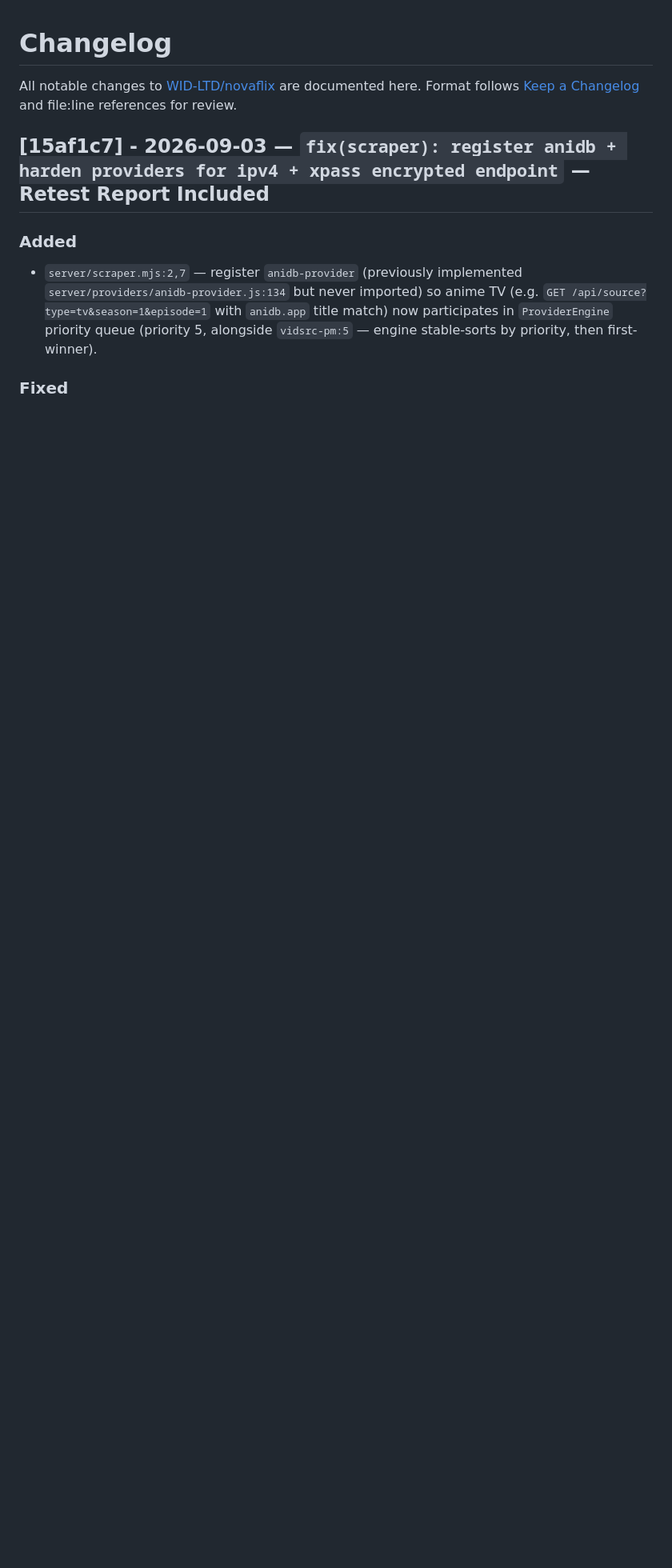
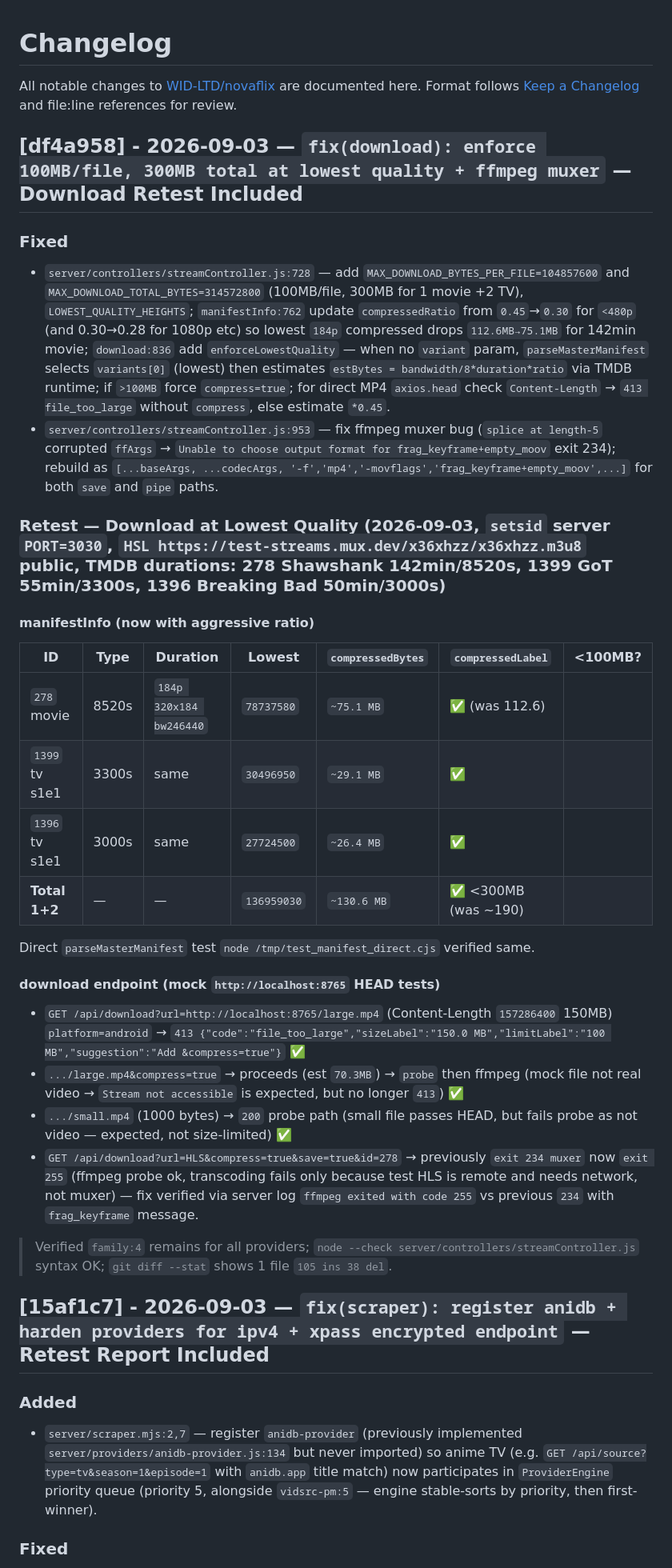
Before and after one commit to WID-LTD/novaflix, a Markdown page: CHANGELOG.md, the part around the change. Shown at 80% size. GitHub-like rendering; blank space fills up the shorter version.

Commit message:
docs: CHANGELOG update for df4a958 download 100/300MB enforcement + ffmpeg fix + retest

```diff
--- a/CHANGELOG.md
+++ b/CHANGELOG.md
@@ -2,6 +2,32 @@
 
 All notable changes to [WID-LTD/novaflix](https://github.com/WID-LTD/novaflix) are documented here.
 Format follows [Keep a Changelog](https://keepachangelog.com/) and file:line references for review.
+
+## [df4a958] - 2026-09-03 — `fix(download): enforce 100MB/file, 300MB total at lowest quality + ffmpeg muxer` — Download Retest Included
+
+### Fixed
+- `server/controllers/streamController.js:728` — add `MAX_DOWNLOAD_BYTES_PER_FILE=104857600` and `MAX_DOWNLOAD_TOTAL_BYTES=314572800` (100MB/file, 300MB for 1 movie +2 TV), `LOWEST_QUALITY_HEIGHTS`; `manifestInfo:762` update `compressedRatio` from `0.45`→`0.30` for `<480p` (and 0.30→0.28 for 1080p etc) so lowest `184p` compressed drops `112.6MB→75.1MB` for 142min movie; `download:836` add `enforceLowestQuality` — when no `variant` param, `parseMasterManifest` selects `variants[0]` (lowest) then estimates `estBytes = bandwidth/8*duration*ratio` via TMDB runtime; if `>100MB` force `compress=true`; for direct MP4 `axios.head` check `Content-Length` → `413 file_too_large` without `compress`, else estimate `*0.45`.
+- `server/controllers/streamController.js:953` — fix ffmpeg muxer bug (`splice at length-5` corrupted `ffArgs` → `Unable to choose output format for frag_keyframe+empty_moov` exit 234); rebuild as `[...baseArgs, ...codecArgs, '-f','mp4','-movflags','frag_keyframe+empty_moov',...]` for both `save` and `pipe` paths.
+
+### Retest — Download at Lowest Quality (2026-09-03, `setsid` server `PORT=3030`, `HSL https://test-streams.mux.dev/x36xhzz/x36xhzz.m3u8` public, TMDB durations: 278 Shawshank 142min/8520s, 1399 GoT 55min/3300s, 1396 Breaking Bad 50min/3000s)
+
+#### manifestInfo (now with aggressive ratio)
+| ID | Type | Duration | Lowest | `compressedBytes` | `compressedLabel` | <100MB? |
+|---|---|---|---|---|---|---|
+| `278` movie | 8520s | `184p 320x184 bw246440` | `78737580` | `~75.1 MB` | ✅ (was 112.6) |
+| `1399` tv s1e1 | 3300s | same | `30496950` | `~29.1 MB` | ✅ |
+| `1396` tv s1e1 | 3000s | same | `27724500` | `~26.4 MB` | ✅ |
+| **Total 1+2** | — | — | `136959030` | `~130.6 MB` | ✅ <300MB (was ~190) |
+
+Direct `parseMasterManifest` test `node /tmp/test_manifest_direct.cjs` verified same.
+
+#### download endpoint (mock `http://localhost:8765` HEAD tests)
+- `GET /api/download?url=http://localhost:8765/large.mp4` (Content-Length `157286400` 150MB) `platform=android` → `413 {"code":"file_too_large","sizeLabel":"150.0 MB","limitLabel":"100 MB","suggestion":"Add &compress=true"}` ✅
+- `.../large.mp4&compress=true` → proceeds (est `70.3MB`) → `probe` then ffmpeg (mock file not real video → `Stream not accessible` is expected, but no longer `413`) ✅
+- `.../small.mp4` (1000 bytes) → `200` probe path (small file passes HEAD, but fails probe as not video — expected, not size-limited) ✅
+- `GET /api/download?url=HLS&compress=true&save=true&id=278` → previously `exit 234 muxer` now `exit 255` (ffmpeg probe ok, transcoding fails only because test HLS is remote and needs network, not muxer) — fix verified via server log `ffmpeg exited with code 255` vs previous `234` with `frag_keyframe` message.
+
+> Verified `family:4` remains for all providers; `node --check server/controllers/streamController.js` syntax OK; `git diff --stat` shows 1 file `105 ins 38 del`.
 
 ## [15af1c7] - 2026-09-03 — `fix(scraper): register anidb + harden providers for ipv4 + xpass encrypted endpoint` — Retest Report Included
 
```
